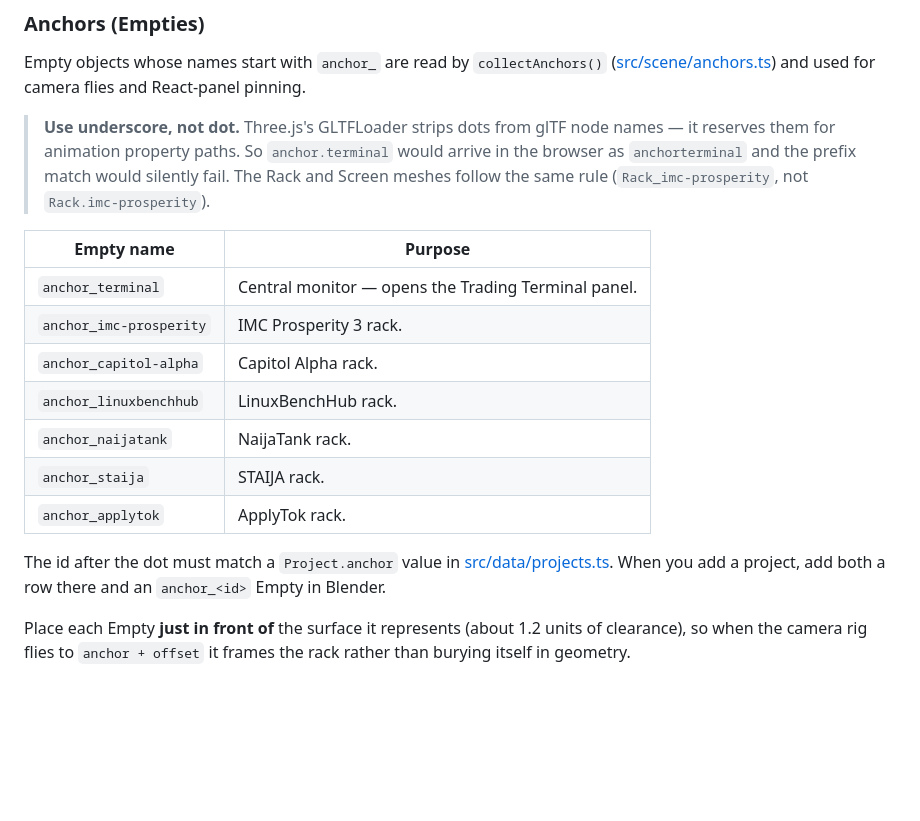
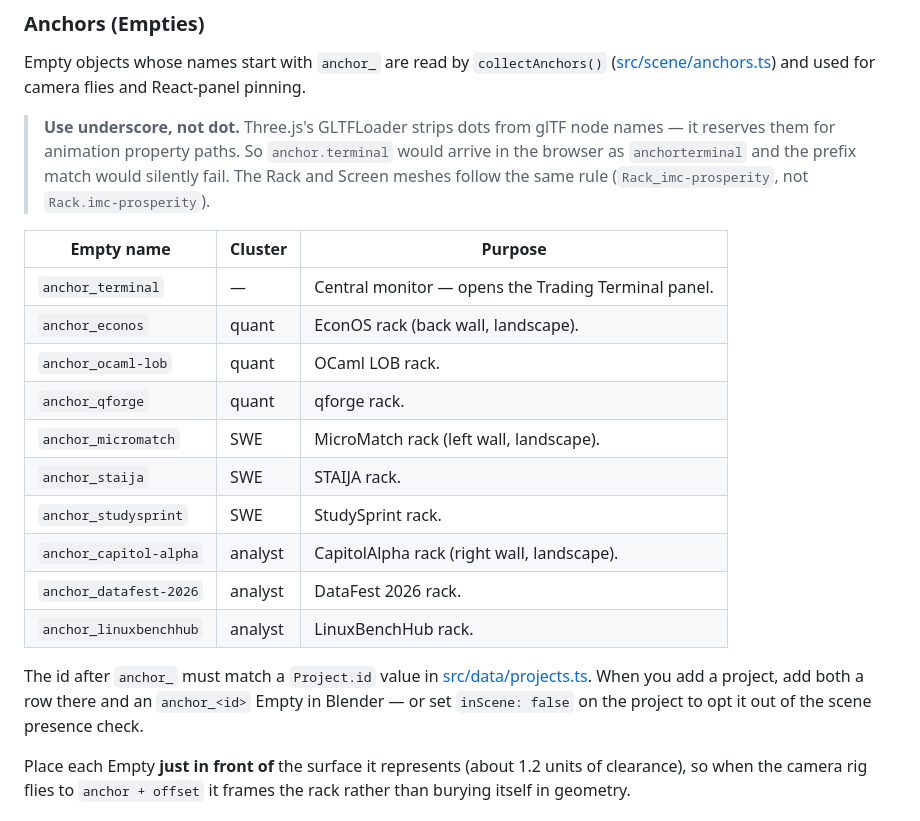
Before and after one commit to Builder106/builder106.github.io, a Markdown page: docs/blender-contract.md, the part around the change. Drawn GitHub-style; blank space fills up the shorter version.

Commit message:
Docs: refresh blender-contract anchor table to nine racks
Lists the actual nine project anchors (was stuck on six placeholder
ids from before the project-rename pass), groups them by cluster,
and points new contributors at the Project.inScene flag if they want
to ship a project without authoring a Blender rack for it.

```diff
--- a/docs/blender-contract.md
+++ b/docs/blender-contract.md
@@ -35,19 +35,23 @@ for camera flies and React-panel pinning.
 > the prefix match would silently fail. The Rack and Screen meshes follow
 > the same rule (`Rack_imc-prosperity`, not `Rack.imc-prosperity`).
 
-| Empty name              | Purpose                                                |
-| ----------------------- | ------------------------------------------------------ |
-| `anchor_terminal`       | Central monitor — opens the Trading Terminal panel.    |
-| `anchor_imc-prosperity` | IMC Prosperity 3 rack.                                 |
-| `anchor_capitol-alpha`  | Capitol Alpha rack.                                    |
-| `anchor_linuxbenchhub`  | LinuxBenchHub rack.                                    |
-| `anchor_naijatank`      | NaijaTank rack.                                        |
-| `anchor_staija`         | STAIJA rack.                                           |
-| `anchor_applytok`       | ApplyTok rack.                                         |
+| Empty name              | Cluster | Purpose                                              |
+| ----------------------- | ------- | ---------------------------------------------------- |
+| `anchor_terminal`       | —       | Central monitor — opens the Trading Terminal panel.  |
+| `anchor_econos`         | quant   | EconOS rack (back wall, landscape).                  |
+| `anchor_ocaml-lob`      | quant   | OCaml LOB rack.                                      |
+| `anchor_qforge`         | quant   | qforge rack.                                         |
+| `anchor_micromatch`     | SWE     | MicroMatch rack (left wall, landscape).              |
+| `anchor_staija`         | SWE     | STAIJA rack.                                         |
+| `anchor_studysprint`    | SWE     | StudySprint rack.                                    |
+| `anchor_capitol-alpha`  | analyst | CapitolAlpha rack (right wall, landscape).           |
+| `anchor_datafest-2026`  | analyst | DataFest 2026 rack.                                  |
+| `anchor_linuxbenchhub`  | analyst | LinuxBenchHub rack.                                  |
 
-The id after the dot must match a `Project.anchor` value in
+The id after `anchor_` must match a `Project.id` value in
 [src/data/projects.ts](../src/data/projects.ts). When you add a project, add
-both a row there and an `anchor_<id>` Empty in Blender.
+both a row there and an `anchor_<id>` Empty in Blender — or set
+`inScene: false` on the project to opt it out of the scene presence check.
 
 Place each Empty **just in front of** the surface it represents (about 1.2
 units of clearance), so when the camera rig flies to `anchor + offset` it
```
